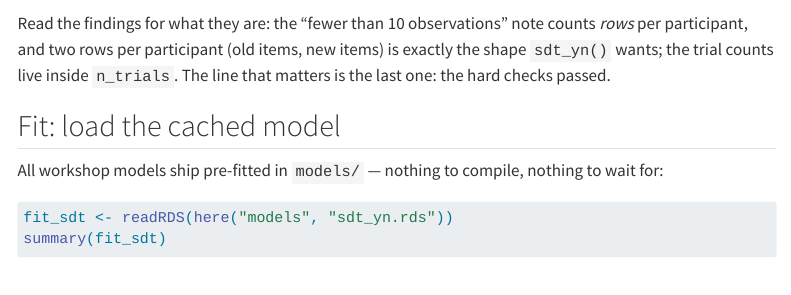
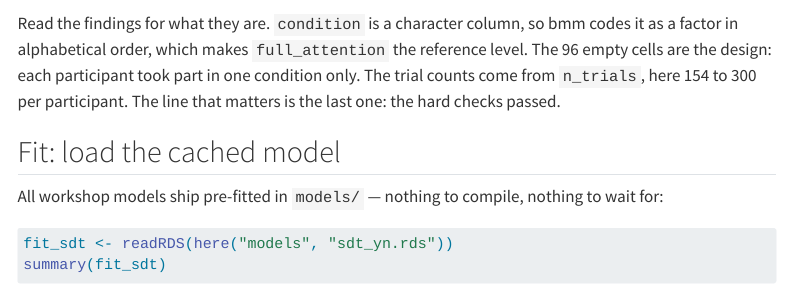
Before and after one commit to GidonFrischkorn/ShortWS_CognitiveModelling_bmm, a Quarto document (examples/01_sdt.qmd): the page in a window 1100 px wide, from 3780 px down. Rendered offline with R 4.5, knitr and Pandoc in place of Quarto, with nearby package versions; some code elsewhere in the file could not run offline; menus at the side of the page are left out; long lines of code are wrapped.

Commit message:
Part 1 notebook: describe the data-check notes bmm 1.4.2 prints
bmm 1.4.2 counts trials, not rows, per design cell, so bmm_data_check() no longer flags the aggregated SDT data as sparse. The sentence explaining that note now explains the two notes that remain (factor coding of condition, empty cells of the between-participant design). Notebook re-rendered under 1.4.2; the Part 1 deck output is unchanged under 1.4.2.

````diff
--- a/examples/01_sdt.qmd
+++ b/examples/01_sdt.qmd
@@ -126,7 +126,7 @@ bmm_data_check(
 )
 ```
 
-Read the findings for what they are: the "fewer than 10 observations" note counts *rows* per participant, and two rows per participant (old items, new items) is exactly the shape `sdt_yn()` wants; the trial counts live inside `n_trials`. The line that matters is the last one: the hard checks passed.
+Read the findings for what they are. `condition` is a character column, so bmm codes it as a factor in alphabetical order, which makes `full_attention` the reference level. The 96 empty cells are the design: each participant took part in one condition only. The trial counts come from `n_trials`, here 154 to 300 per participant. The line that matters is the last one: the hard checks passed.
 
 ## Fit: load the cached model
 
````
Also changed, not shown: 2 other files.
